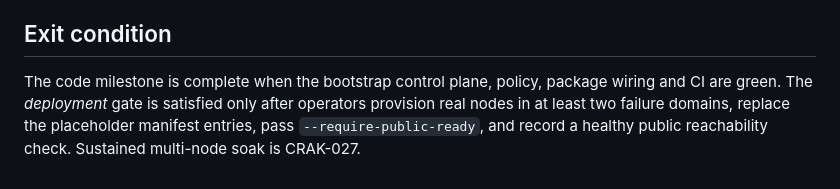
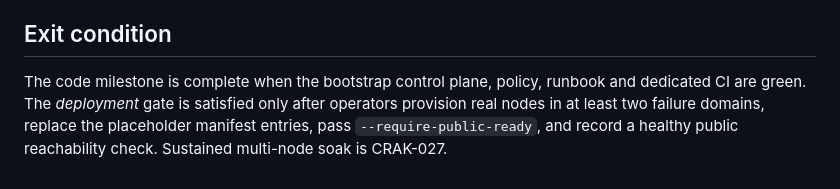
Before and after one commit to navindusasmitha/Crakbit-Core, a Markdown page: docs/CRAK-026.md, the part around the change. GitHub-like rendering.

Commit message:
CRAK-026: align bootstrap milestone exit condition

```diff
--- a/docs/CRAK-026.md
+++ b/docs/CRAK-026.md
@@ -62,4 +62,4 @@ CRAK-026 does not add DNS seeds to consensus/network source, hard-code third-par
 
 ## Exit condition
 
-The code milestone is complete when the bootstrap control plane, policy, package wiring and CI are green. The *deployment* gate is satisfied only after operators provision real nodes in at least two failure domains, replace the placeholder manifest entries, pass `--require-public-ready`, and record a healthy public reachability check. Sustained multi-node soak is CRAK-027.
+The code milestone is complete when the bootstrap control plane, policy, runbook and dedicated CI are green. The *deployment* gate is satisfied only after operators provision real nodes in at least two failure domains, replace the placeholder manifest entries, pass `--require-public-ready`, and record a healthy public reachability check. Sustained multi-node soak is CRAK-027.
```
